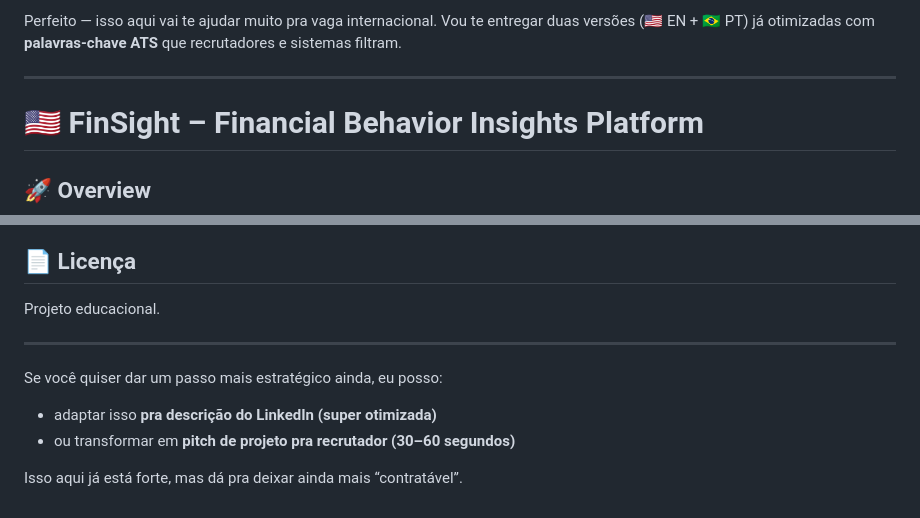
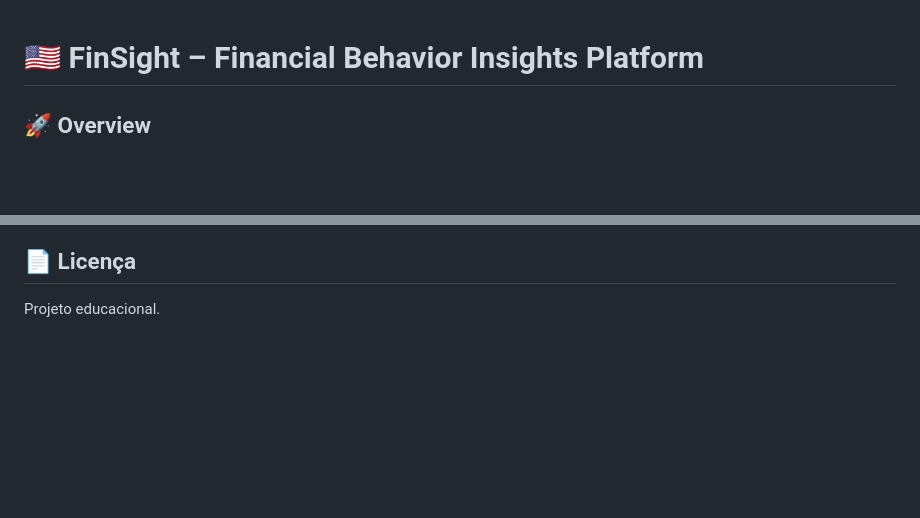
Before and after one commit to MichelleKaolin/FinSight, a Markdown page: README_PT.md, 2 parts joined by grey strips. GitHub-like rendering; blank space fills up the shorter version.

Commit message:
Revise README_PT.md by removing unnecessary content
Removed introductory text and additional services from README_PT.md.

```diff
--- a/README_PT.md
+++ b/README_PT.md
@@ -1,7 +1,3 @@
-Perfeito — isso aqui vai te ajudar muito pra vaga internacional. Vou te entregar duas versões (🇺🇸 EN + 🇧🇷 PT) já otimizadas com **palavras-chave ATS** que recrutadores e sistemas filtram.
-
----
-
 # 🇺🇸 FinSight – Financial Behavior Insights Platform
 
 ## 🚀 Overview
@@ -320,12 +316,3 @@ O FinSight resolve isso com:
 ## 📄 Licença
 
 Projeto educacional.
-
----
-
-Se você quiser dar um passo mais estratégico ainda, eu posso:
-
-* adaptar isso **pra descrição do LinkedIn (super otimizada)**
-* ou transformar em **pitch de projeto pra recrutador (30–60 segundos)**
-
-Isso aqui já está forte, mas dá pra deixar ainda mais “contratável”.
```
